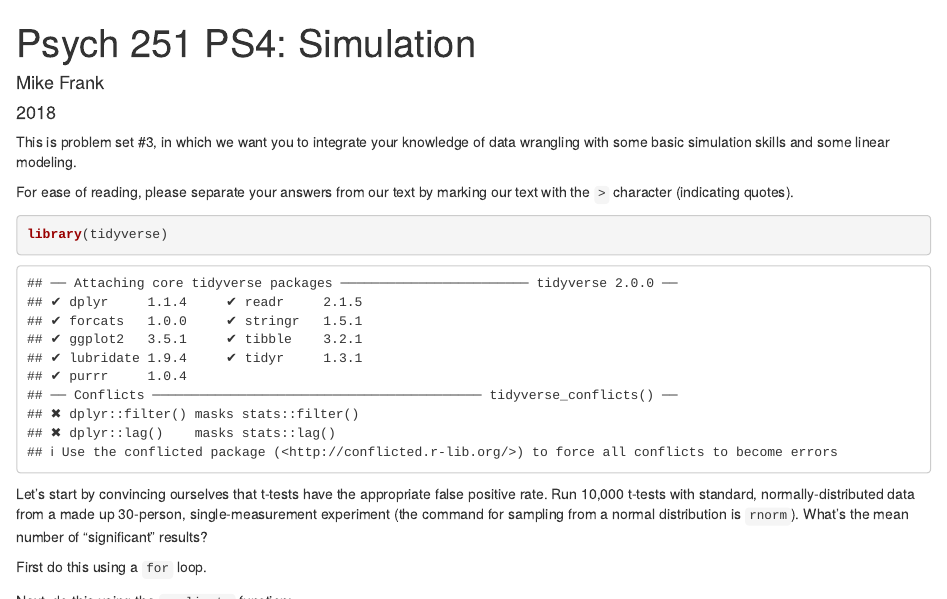
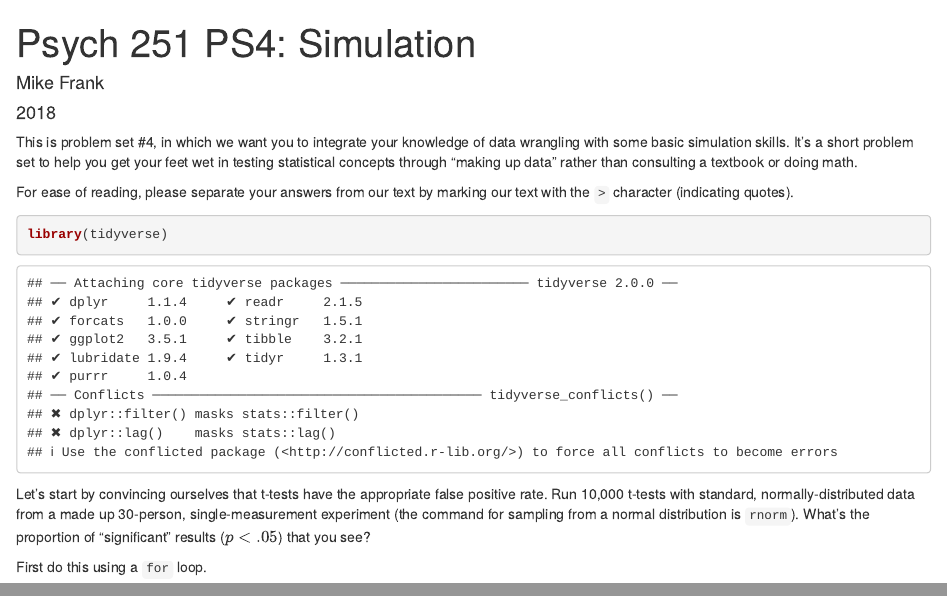
Before and after one commit to psych251/problem_sets, an R Markdown document (ps4.Rmd): the page in a window 1100 px wide, from its top, and a second part further down, joined at a grey line. Rendered offline with R 4.5, knitr and Pandoc, with nearby package versions.

Commit message:
Update ps4.Rmd
minor typos/comments

````diff
--- a/ps4.Rmd
+++ b/ps4.Rmd
@@ -7,7 +7,7 @@ output:
     toc: true
 ---
 
-This is problem set #3, in which we want you to integrate your knowledge of data wrangling with some basic simulation skills and some linear modeling.
+This is problem set #4, in which we want you to integrate your knowledge of data wrangling with some basic simulation skills. It's a short problem set to help you get your feet wet in testing statistical concepts through "making up data" rather than consulting a textbook or doing math.
 
 For ease of reading, please separate your answers from our text by marking our text with the `>` character (indicating quotes).
 
@@ -15,7 +15,7 @@ For ease of reading, please separate your answers from our text by marking our t
 library(tidyverse)
 ```
 
-Let's start by convincing ourselves that t-tests have the appropriate false positive rate. Run 10,000 t-tests with standard, normally-distributed data from a made up 30-person, single-measurement experiment (the command for sampling from a normal distribution is `rnorm`). What's the mean number of "significant" results?
+Let's start by convincing ourselves that t-tests have the appropriate false positive rate. Run 10,000 t-tests with standard, normally-distributed data from a made up 30-person, single-measurement experiment (the command for sampling from a normal distribution is `rnorm`). What's the proportion of "significant" results ($p < .05$) that you see?
 
 First do this using a `for` loop.
 
````
